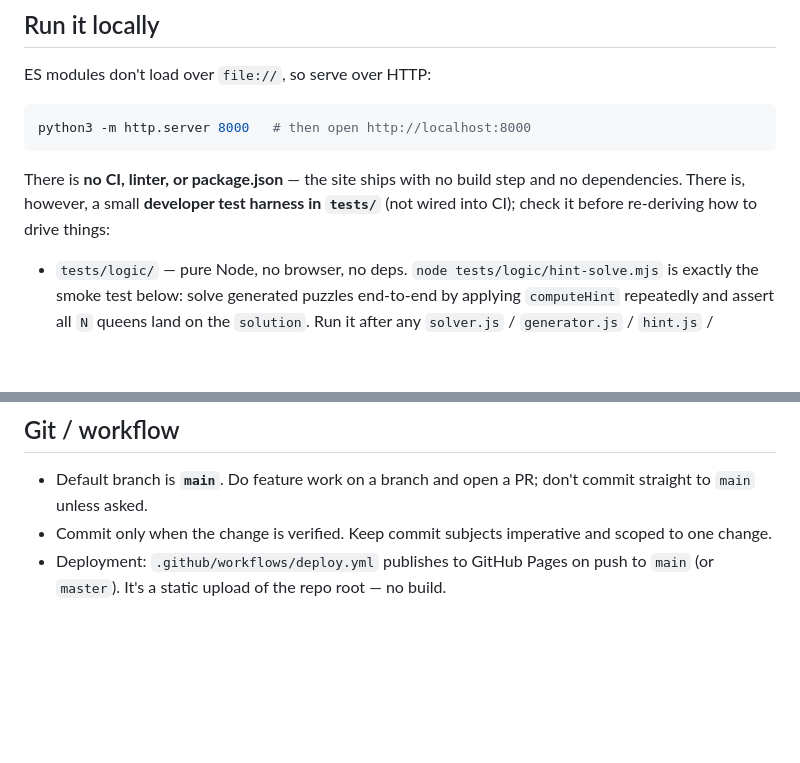
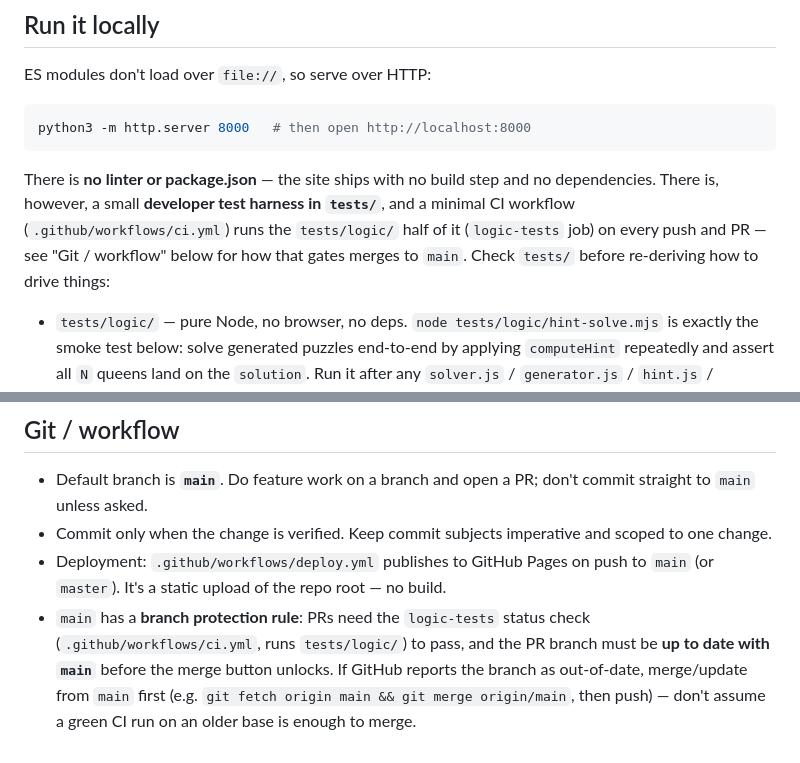
Before and after one commit to IlianP/Queens-clone, a Markdown page: CLAUDE.md, 2 parts joined by grey strips. GitHub-like rendering; blank space fills up the shorter version.

Commit message:
Document CI and main's branch protection rule in CLAUDE.md
CLAUDE.md still claimed "no CI" even though ci.yml (logic-tests job) has
existed for a few PRs, and didn't mention that main now requires that
check to pass plus the PR branch to be up to date before merging.

Co-Authored-By: Claude Sonnet 5 <noreply@anthropic.com>
Claude-Session: https://claude.ai/code/session_01GCH36AmyxRTye4fFMbfSjm

````diff
--- a/CLAUDE.md
+++ b/CLAUDE.md
@@ -27,9 +27,12 @@ ES modules don't load over `file://`, so serve over HTTP:
 python3 -m http.server 8000   # then open http://localhost:8000
 ```
 
-There is **no CI, linter, or package.json** — the site ships with no build step
-and no dependencies. There is, however, a small **developer test harness in
-`tests/`** (not wired into CI); check it before re-deriving how to drive things:
+There is **no linter or package.json** — the site ships with no build step and
+no dependencies. There is, however, a small **developer test harness in
+`tests/`**, and a minimal CI workflow (`.github/workflows/ci.yml`) runs the
+`tests/logic/` half of it (`logic-tests` job) on every push and PR — see
+"Git / workflow" below for how that gates merges to `main`. Check `tests/`
+before re-deriving how to drive things:
 
 - `tests/logic/` — pure Node, no browser, no deps. `node tests/logic/hint-solve.mjs`
   is exactly the smoke test below: solve generated puzzles end-to-end by applying
@@ -174,3 +177,9 @@ another `KEY`) and **no `import.meta`**.
   scoped to one change.
 - Deployment: `.github/workflows/deploy.yml` publishes to GitHub Pages on push
   to `main` (or `master`). It's a static upload of the repo root — no build.
+- `main` has a **branch protection rule**: PRs need the `logic-tests` status
+  check (`.github/workflows/ci.yml`, runs `tests/logic/`) to pass, and the PR
+  branch must be **up to date with `main`** before the merge button unlocks.
+  If GitHub reports the branch as out-of-date, merge/update from `main` first
+  (e.g. `git fetch origin main && git merge origin/main`, then push) — don't
+  assume a green CI run on an older base is enough to merge.
````
